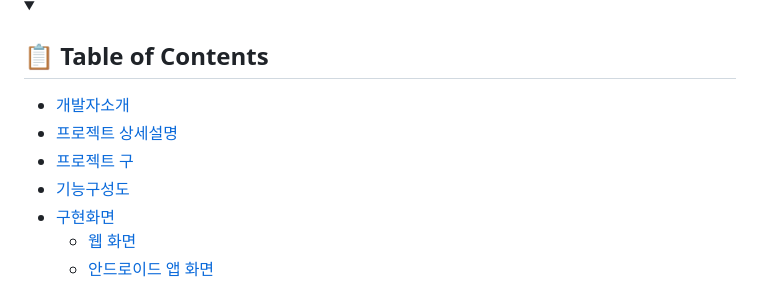
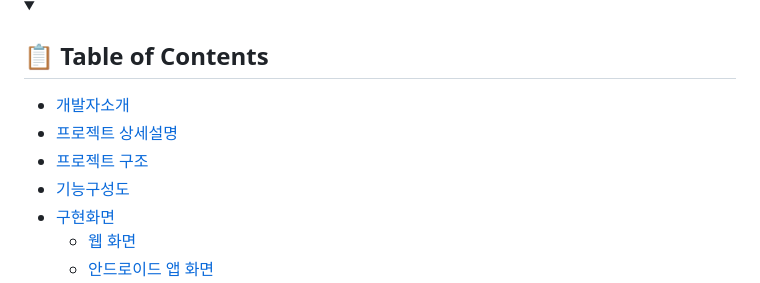
Before and after one commit to jihohyeseong/SBS, a Markdown page: README.md, the part around the change. Rendered like a GitHub page.

```diff
--- a/README.md
+++ b/README.md
@@ -7,7 +7,7 @@
   <ul>
     <li><a href="#개발자소개">개발자소개</a></li>
     <li><a href="#프로젝트-상세설명">프로젝트 상세설명</a></li>
-    <li><a href="#프로젝트-구조">프로젝트 구</a></li>
+    <li><a href="#프로젝트-구조">프로젝트 구조</a></li>
     <li><a href="#기능구성도">기능구성도</a></li>
     <li><a href="#구현화면">구현화면</a></li>
     <ul>
```
